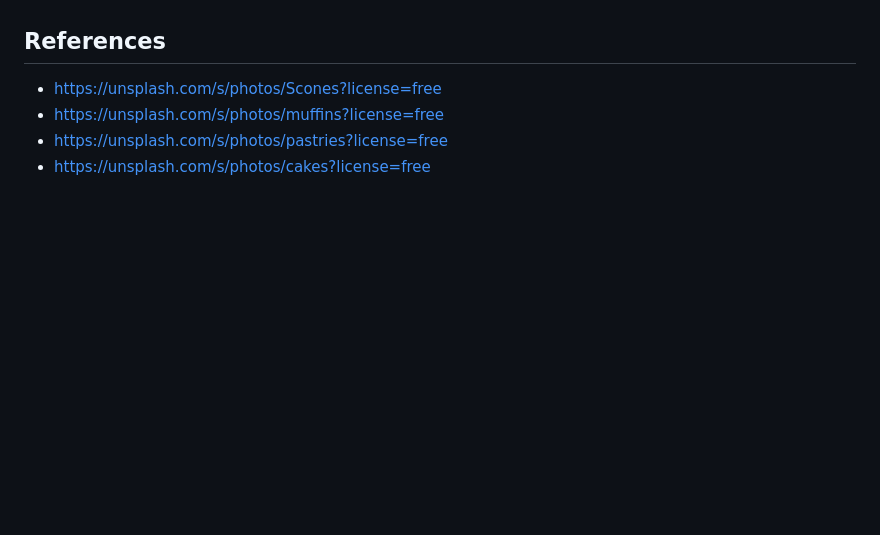
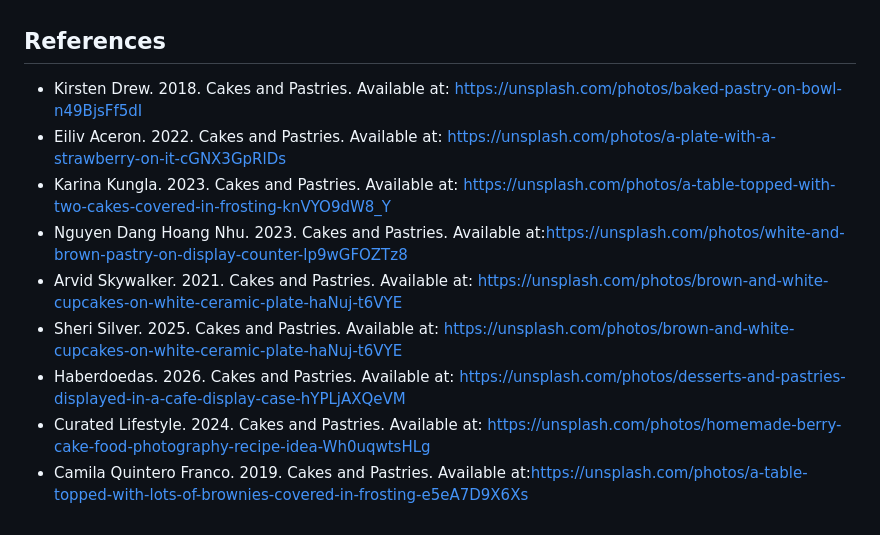
Before and after one commit to amogelangntokozo05-ui/T-s-Cakes-and-Pastries, a Markdown page: README.md, the part around the change. GitHub-like rendering; blank space fills up the shorter version.

Commit message:
Add new references for cakes and pastries
Updated references section with additional sources for cakes and pastries.

```diff
--- a/README.md
+++ b/README.md
@@ -52,7 +52,12 @@ This submission constitutes Part 1 of the Web Development assignment. It focuses
 - **v1.0.4**: Established active navigation states across all 6 pages. Checked against final WEDE5020 Part 1 Rubric specifications.
 
 ## References
-- https://unsplash.com/s/photos/Scones?license=free
-- https://unsplash.com/s/photos/muffins?license=free
-- https://unsplash.com/s/photos/pastries?license=free
-- https://unsplash.com/s/photos/cakes?license=free
+- Kirsten Drew. 2018. Cakes and Pastries. Available at: https://unsplash.com/photos/baked-pastry-on-bowl-n49BjsFf5dI
+- Eiliv Aceron. 2022. Cakes and Pastries. Available at: https://unsplash.com/photos/a-plate-with-a-strawberry-on-it-cGNX3GpRlDs
+- Karina Kungla. 2023. Cakes and Pastries. Available at: https://unsplash.com/photos/a-table-topped-with-two-cakes-covered-in-frosting-knVYO9dW8_Y
+- Nguyen Dang Hoang Nhu. 2023. Cakes and Pastries. Available at:https://unsplash.com/photos/white-and-brown-pastry-on-display-counter-lp9wGFOZTz8
+- Arvid Skywalker. 2021. Cakes and Pastries. Available at: https://unsplash.com/photos/brown-and-white-cupcakes-on-white-ceramic-plate-haNuj-t6VYE
+- Sheri Silver. 2025. Cakes and Pastries. Available at: https://unsplash.com/photos/brown-and-white-cupcakes-on-white-ceramic-plate-haNuj-t6VYE
+- Haberdoedas. 2026. Cakes and Pastries. Available at: https://unsplash.com/photos/desserts-and-pastries-displayed-in-a-cafe-display-case-hYPLjAXQeVM
+- Curated Lifestyle. 2024. Cakes and Pastries. Available at: https://unsplash.com/photos/homemade-berry-cake-food-photography-recipe-idea-Wh0uqwtsHLg
+- Camila Quintero Franco. 2019. Cakes and Pastries. Available at:https://unsplash.com/photos/a-table-topped-with-lots-of-brownies-covered-in-frosting-e5eA7D9X6Xs
```
